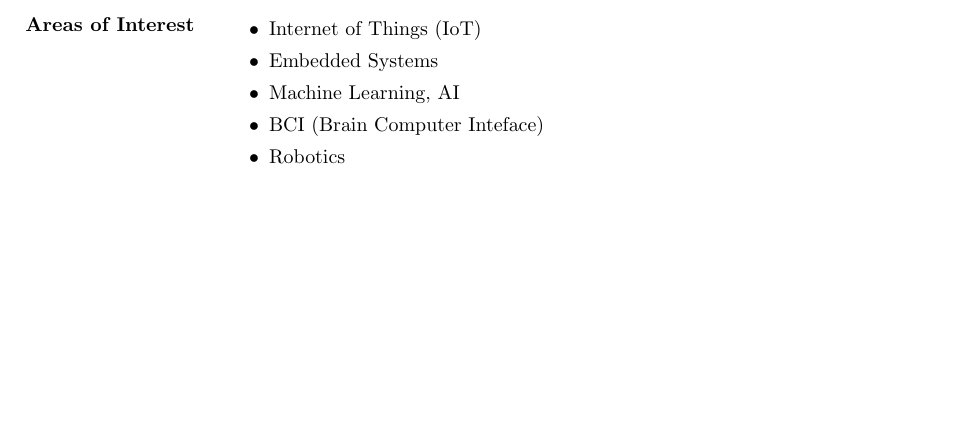
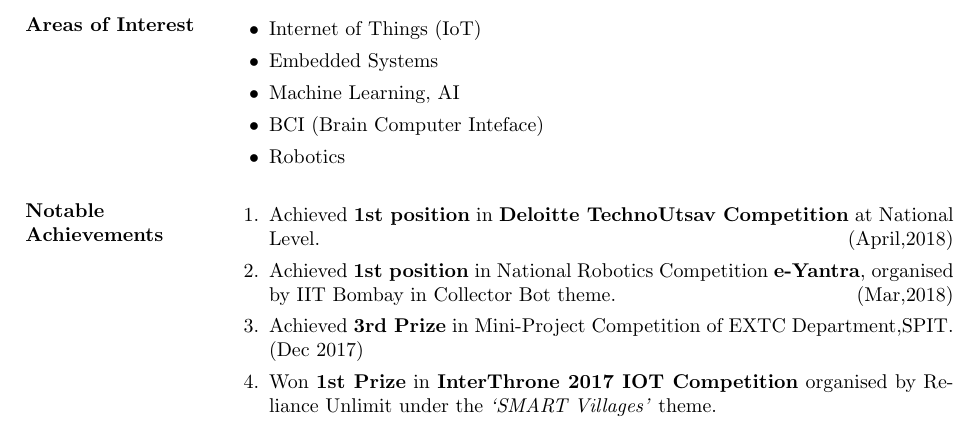
Before and after one commit to Hrishi26/Hrishikesh_Resume, a LaTeX CV (Hrishikesh_Resume/Hrishikesh_Resume.tex): part of page 3 of 3, cut so that both start at the same text, the shorter picture padded with empty space. Compiled offline with pdfLaTeX.

Commit message:
Notable Achievements section

```diff
--- a/Hrishikesh_Resume/Hrishikesh_Resume.tex
+++ b/Hrishikesh_Resume/Hrishikesh_Resume.tex
@@ -133,5 +133,15 @@
 \item Robotics
 \end{itemize}
 
+\section{Notable Achievements}
+\begin{enumerate}
+\item Achieved \textbf{1st position} in \textbf{Deloitte TechnoUtsav Competition} at National Level. \hfill   (April,2018)
+\item Achieved \textbf{1st position} in National Robotics Competition \textbf{e-Yantra}, organised by IIT Bombay in Collector Bot theme. \hfill   (Mar,2018)
+\item Achieved \textbf{3rd Prize} in Mini-Project Competition of EXTC Department,SPIT. \hfill        (Dec 2017)
+\item Won \textbf{1st Prize}  in \textbf{InterThrone 2017  IOT Competition} organised by Reliance Unlimit under the \textit{‘SMART Villages’} theme.
+
+
+\end{enumerate}
+
 \end{resume}
 \end{document}
```
Also changed, not shown: Hrishikesh_Resume/Hrishikesh_Resume.pdf, 2 other files.
